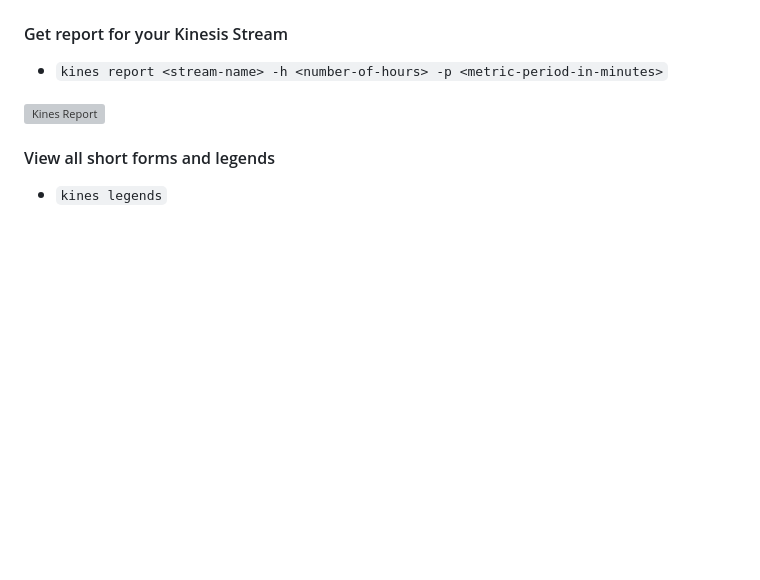
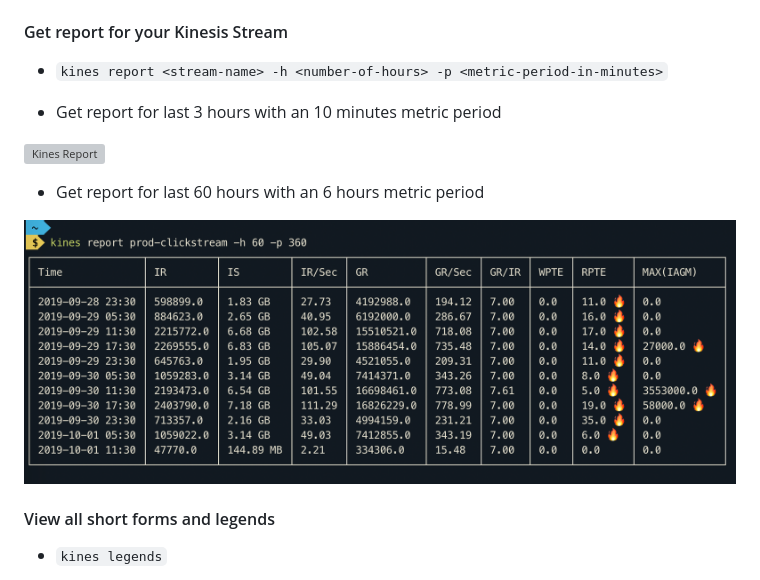
Before and after one commit to dinsaw/kines, a Markdown page: README.md, the part around the change. Rendered like a GitHub page; pictures changed too: demo/kines-report-h-60-p-60.png (added); blank space fills up the shorter version; grey boxes are pictures that could not be loaded.

Commit message:
Add 60 hours 360 min report example

```diff
--- a/README.md
+++ b/README.md
@@ -29,7 +29,13 @@ Friendly Amazon Kinesis Stream Command Line Interface
 #### Get report for your Kinesis Stream
 - `kines report <stream-name> -h <number-of-hours> -p <metric-period-in-minutes>`
 
+- Get report for last 3 hours with an 10 minutes metric period
+
 ![Kines Report](demo/kines-report.png)
+
+- Get report for last 60 hours with an 6 hours metric period
+
+![Kines Report 60 hours 6 hours](demo/kines-report-h-60-p-60.png)
 
 #### View all short forms and legends
 - `kines legends`
```
